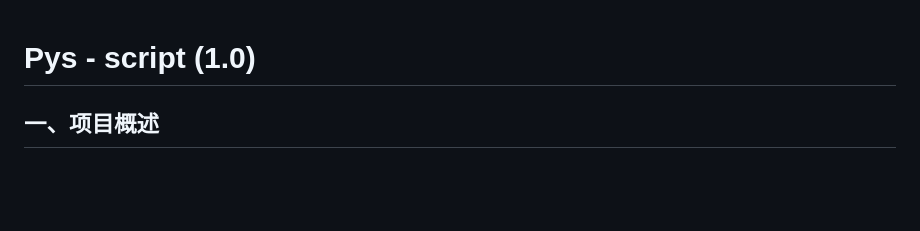
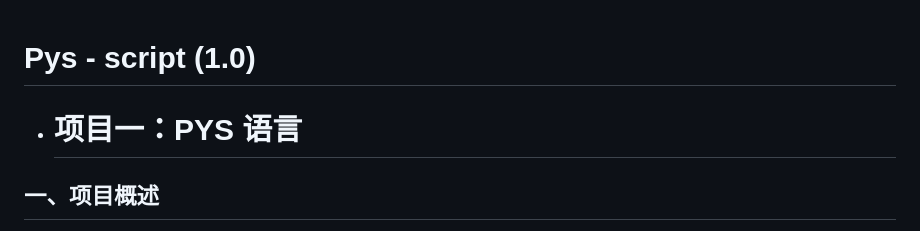
Before and after one commit to PysCode/pys-script, a Markdown page: README.md, the part around the change. Rendered like a GitHub page; blank space fills up the shorter version.

Commit message:
更新 README.md

```diff
--- a/README.md
+++ b/README.md
@@ -1,4 +1,6 @@
 # Pys - script (1.0)
+
+- # 项目一：**PYS 语言**
 
 ## 一、项目概述
  - **项目名称**：Pys - script (1.0)
```
